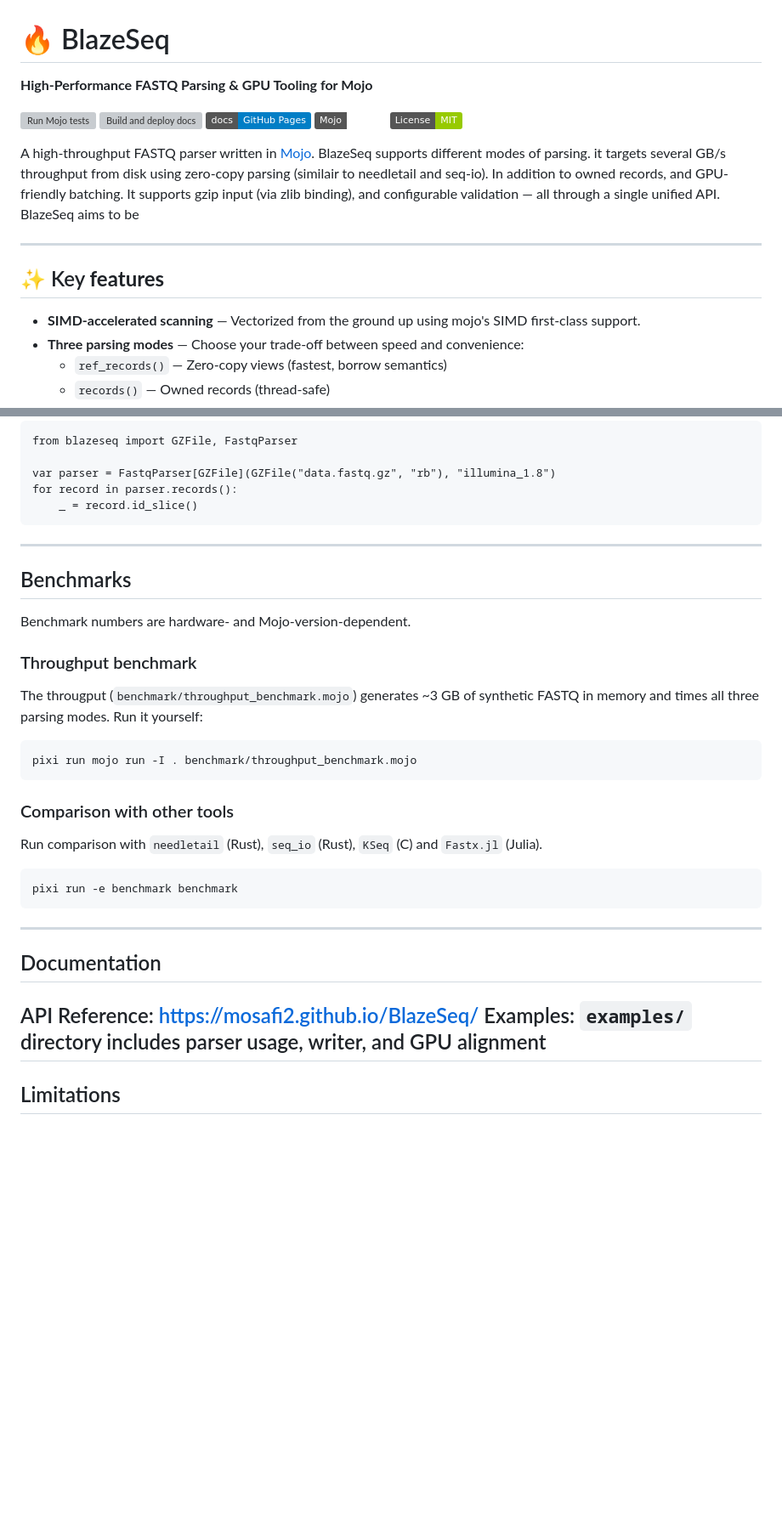
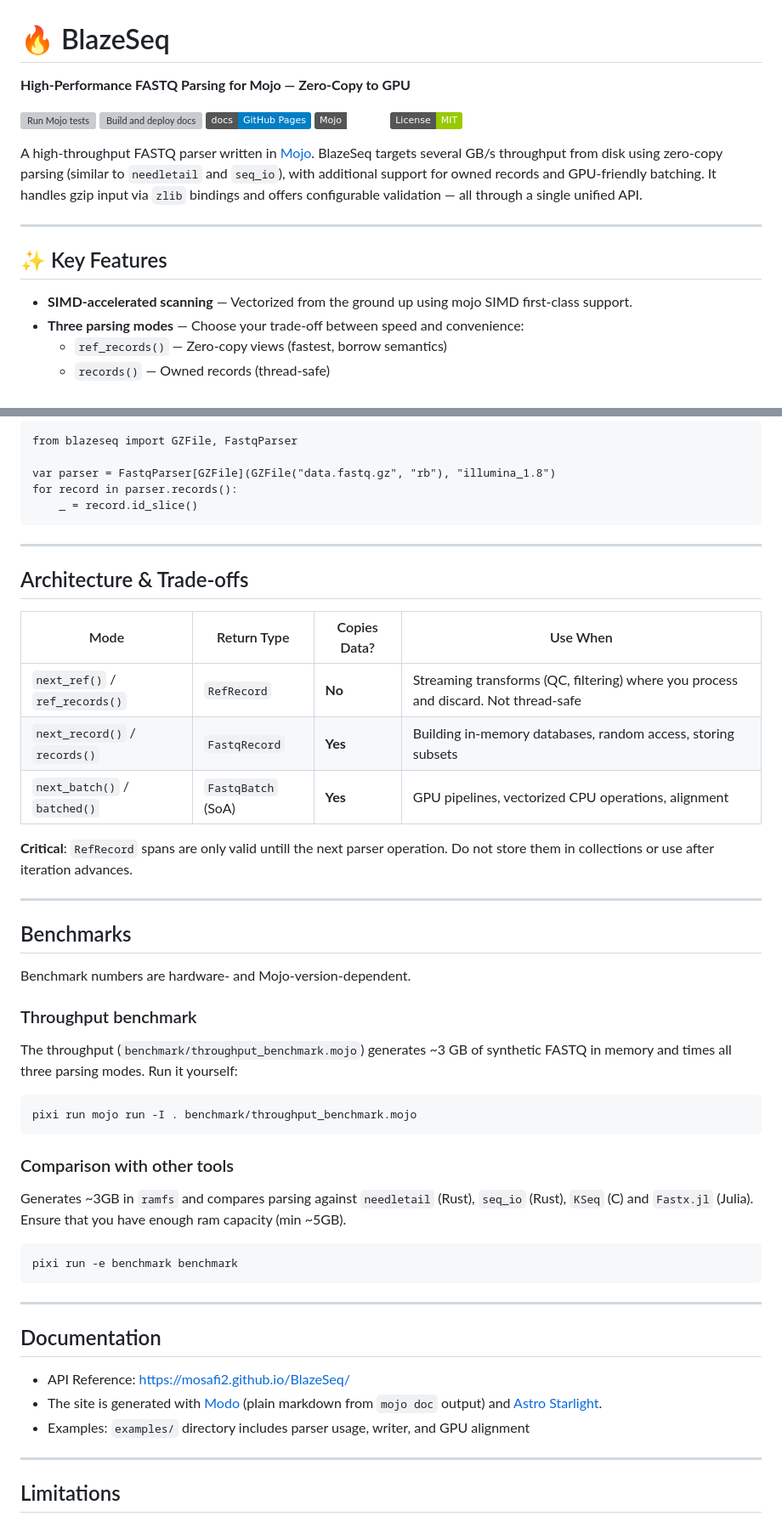
Before and after one commit to MoSafi2/BlazeSeq, a Markdown page: README.md, 2 parts joined by grey strips. Shown at 85% size. Rendered like a GitHub page; badges without logos; blank space fills up the shorter version; grey boxes are pictures that could not be loaded.

Commit message:
adjusting Readme.md

````diff
--- a/README.md
+++ b/README.md
@@ -1,21 +1,20 @@
 # 🔥 BlazeSeq
 
-**High-Performance FASTQ Parsing & GPU Tooling for Mojo**
+**High-Performance FASTQ Parsing for Mojo — Zero-Copy to GPU**
 
 [![Run Mojo tests](https://github.com/MoSafi2/BlazeSeq/actions/workflows/run-tests.yml/badge.svg?branch=main)](https://github.com/MoSafi2/BlazeSeq/actions/workflows/run-tests.yml)
 [![Build and deploy docs](https://github.com/MoSafi2/BlazeSeq/actions/workflows/docs.yml/badge.svg)](https://github.com/MoSafi2/BlazeSeq/actions/workflows/docs.yml)
 [![Docs](https://img.shields.io/badge/docs-GitHub_Pages-blue)](https://mosafi2.github.io/BlazeSeq/)
-[![Mojo](https://img.shields.io/badge/Mojo-0.26.x-fire)](https://docs.modular.com)
+[![Mojo](https://img.shields.io/badge/Mojo-0.26.1-fire)](https://docs.modular.com)
 [![License](https://img.shields.io/badge/License-MIT-green)](LICENSE)
 
-A high-throughput FASTQ parser written in [Mojo](https://docs.modular.com/mojo/). BlazeSeq supports different modes of parsing. it targets several GB/s throughput from disk using zero-copy parsing (similair to needletail and seq-io). In addition to owned records, and GPU-friendly batching. It supports gzip input (via zlib binding), and configurable validation — all through a single unified API.
-BlazeSeq aims to be
+A high-throughput FASTQ parser written in [Mojo](https://docs.modular.com/mojo/). BlazeSeq targets several GB/s throughput from disk using zero-copy parsing (similar to `needletail` and `seq_io`), with additional support for owned records and GPU-friendly batching. It handles gzip input via `zlib` bindings and offers configurable validation — all through a single unified API.
 
 ---
 
-## ✨ Key **features**
+## ✨ Key Features
 
-- **SIMD-accelerated scanning** — Vectorized from the ground up using mojo's SIMD first-class support.
+- **SIMD-accelerated scanning** — Vectorized from the ground up using mojo SIMD first-class support.
 - **Three parsing modes** — Choose your trade-off between speed and convenience:
   - `ref_records()` — Zero-copy views (fastest, borrow semantics)
   - `records()` — Owned records (thread-safe)
@@ -125,13 +122,25 @@ for record in parser.records():
 
 ---
 
+## Architecture & Trade-offs
+
+| Mode                           | Return Type        | Copies Data? | Use When                                                           |
+| ------------------------------ | ------------------ | ------------ | ------------------------------------------------------------------ |
+| `next_ref()` / `ref_records()` | `RefRecord`        | **No**       | Streaming transforms (QC, filtering) where you process and discard. Not thread-safe |
+| `next_record()` / `records()`  | `FastqRecord`      | **Yes**      | Building in-memory databases, random access, storing subsets       |
+| `next_batch()` / `batched()`   | `FastqBatch` (SoA) | **Yes**      | GPU pipelines, vectorized CPU operations, alignment                |
+
+**Critical**: `RefRecord` spans are only valid untill the next parser operation. Do not store them in collections or use after iteration advances.
+
+---
+
 ## Benchmarks
 
 Benchmark numbers are hardware- and Mojo-version-dependent.
 
 ### Throughput benchmark
 
-The througput (`benchmark/throughput_benchmark.mojo`) generates ~3 GB of synthetic FASTQ in memory and times all three parsing modes. Run it yourself:
+The throughput (`benchmark/throughput_benchmark.mojo`) generates ~3 GB of synthetic FASTQ in memory and times all three parsing modes. Run it yourself:
 
 ```bash
 pixi run mojo run -I . benchmark/throughput_benchmark.mojo
@@ -139,7 +148,8 @@ pixi run mojo run -I . benchmark/throughput_benchmark.mojo
 
 ### Comparison with other tools
 
-Run comparison with `needletail` (Rust), `seq_io` (Rust), `KSeq` (C) and `Fastx.jl` (Julia).
+Generates ~3GB in `ramfs` and compares parsing against `needletail` (Rust), `seq_io` (Rust), `KSeq` (C) and `Fastx.jl` (Julia).
+Ensure that you have enough ram capacity (min ~5GB).
 
 ```bash
 pixi run -e benchmark benchmark
@@ -149,8 +159,10 @@ pixi run -e benchmark benchmark
 
 ## Documentation
 
-API Reference: [https://mosafi2.github.io/BlazeSeq/](https://mosafi2.github.io/BlazeSeq/)
-Examples: `examples/` directory includes parser usage, writer, and GPU alignment
+- API Reference: [https://mosafi2.github.io/BlazeSeq/](https://mosafi2.github.io/BlazeSeq/)
+- The site is generated with [Modo](https://mlange-42.github.io/modo/) (plain markdown from `mojo doc` output) and [Astro Starlight](https://starlight.astro.build/).
+- Examples: `examples/` directory includes parser usage, writer, and GPU alignment
+
 ---
 
 ## Limitations
````
Also changed, not shown: other parts of README.md (+4 -22 lines).
